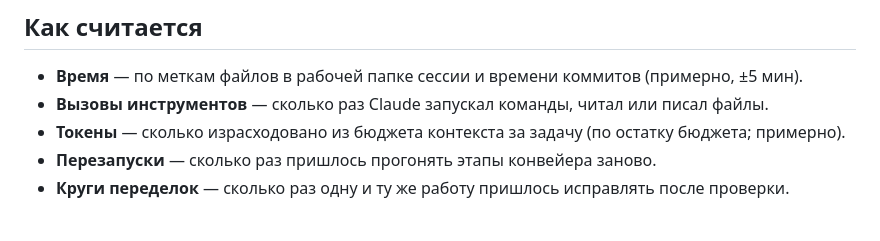
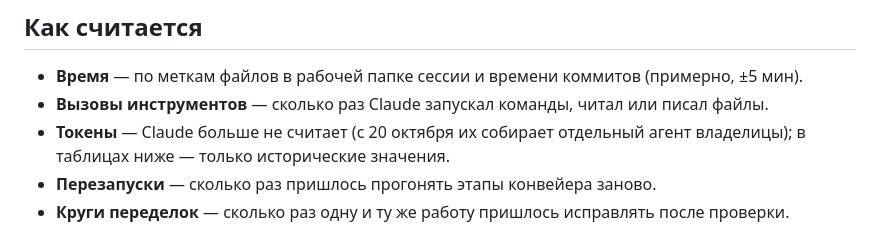
Before and after one commit to BorisenkoAnna1193/rg-music-catalog, a Markdown page: docs/session_efficiency.md, the part around the change. GitHub-like rendering.

Commit message:
Efficiency log: tokens are now collected by the owner's agent
Co-Authored-By: Claude Opus 5.5 <noreply@anthropic.com>

```diff
--- a/docs/session_efficiency.md
+++ b/docs/session_efficiency.md
@@ -6,7 +6,7 @@
 ## Как считается
 - **Время** — по меткам файлов в рабочей папке сессии и времени коммитов (примерно, ±5 мин).
 - **Вызовы инструментов** — сколько раз Claude запускал команды, читал или писал файлы.
-- **Токены** — сколько израсходовано из бюджета контекста за задачу (по остатку бюджета; примерно).
+- **Токены** — Claude больше не считает (с 20 октября их собирает отдельный агент владелицы); в таблицах ниже — только исторические значения.
 - **Перезапуски** — сколько раз пришлось прогонять этапы конвейера заново.
 - **Круги переделок** — сколько раз одну и ту же работу пришлось исправлять после проверки.
 
```
